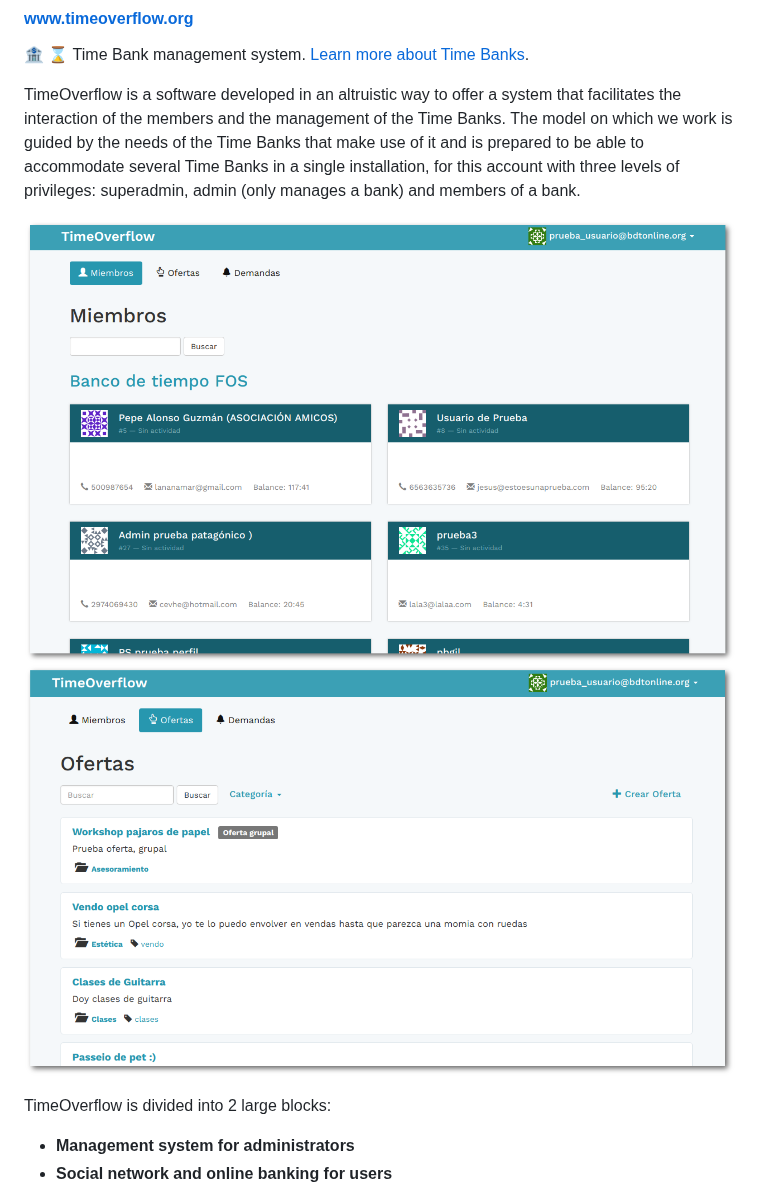
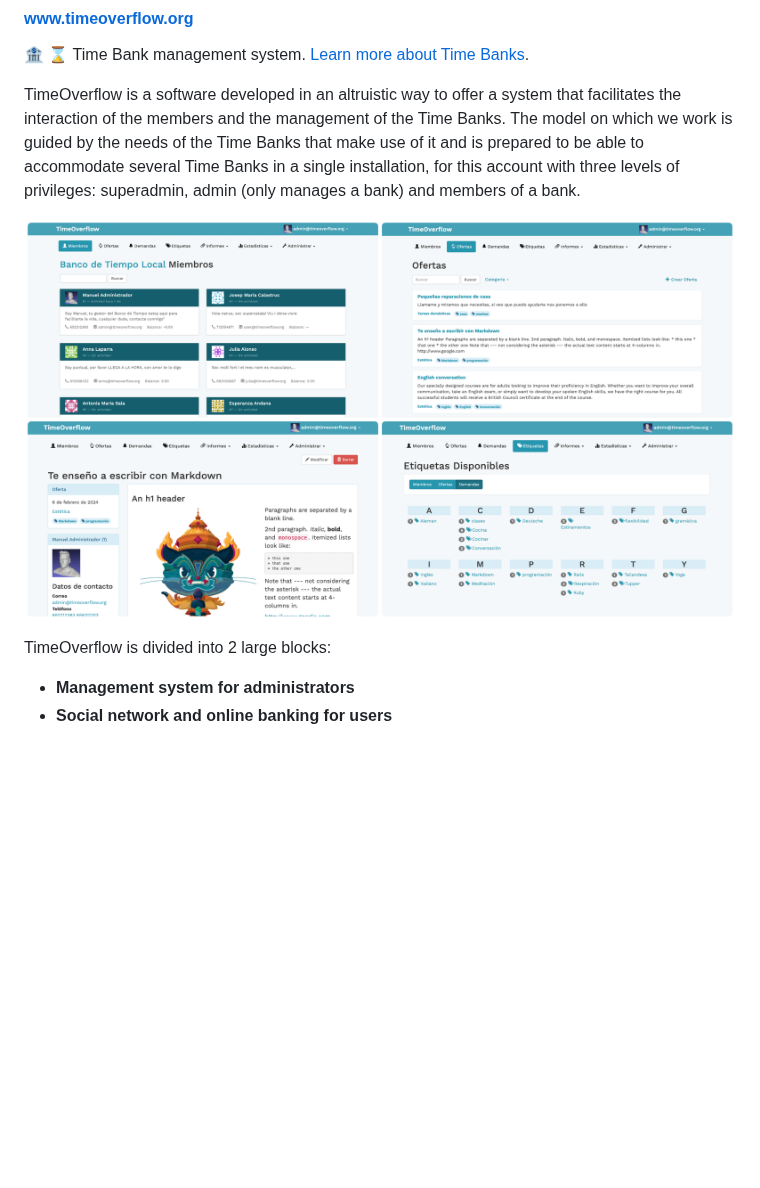
Before and after one commit to coopdevs/timeoverflow, a Markdown page: README.md, the part around the change. Rendered like a GitHub page; pictures changed too: docs/images/demo_ui.jpeg (added), docs/images/ofertas.png (deleted), docs/images/usuarios.png (deleted); blank space fills up the shorter version.

Commit message:
[docs] add cooler 😎 screenshots 🖼️ of the UI

```diff
--- a/README.md
+++ b/README.md
@@ -15,8 +15,7 @@ of it and is prepared to be able to accommodate several Time Banks in a single i
 for this account with three levels of privileges: superadmin, admin (only manages a bank)
 and members of a bank.
 
-![Users list](docs/images/usuarios.png)
-![Offers list](docs/images/ofertas.png)
+![Demo UI](docs/images/demo_ui.jpeg)
 
 TimeOverflow is divided into 2 large blocks:
 
```
Also changed, not shown: 1 other file.
